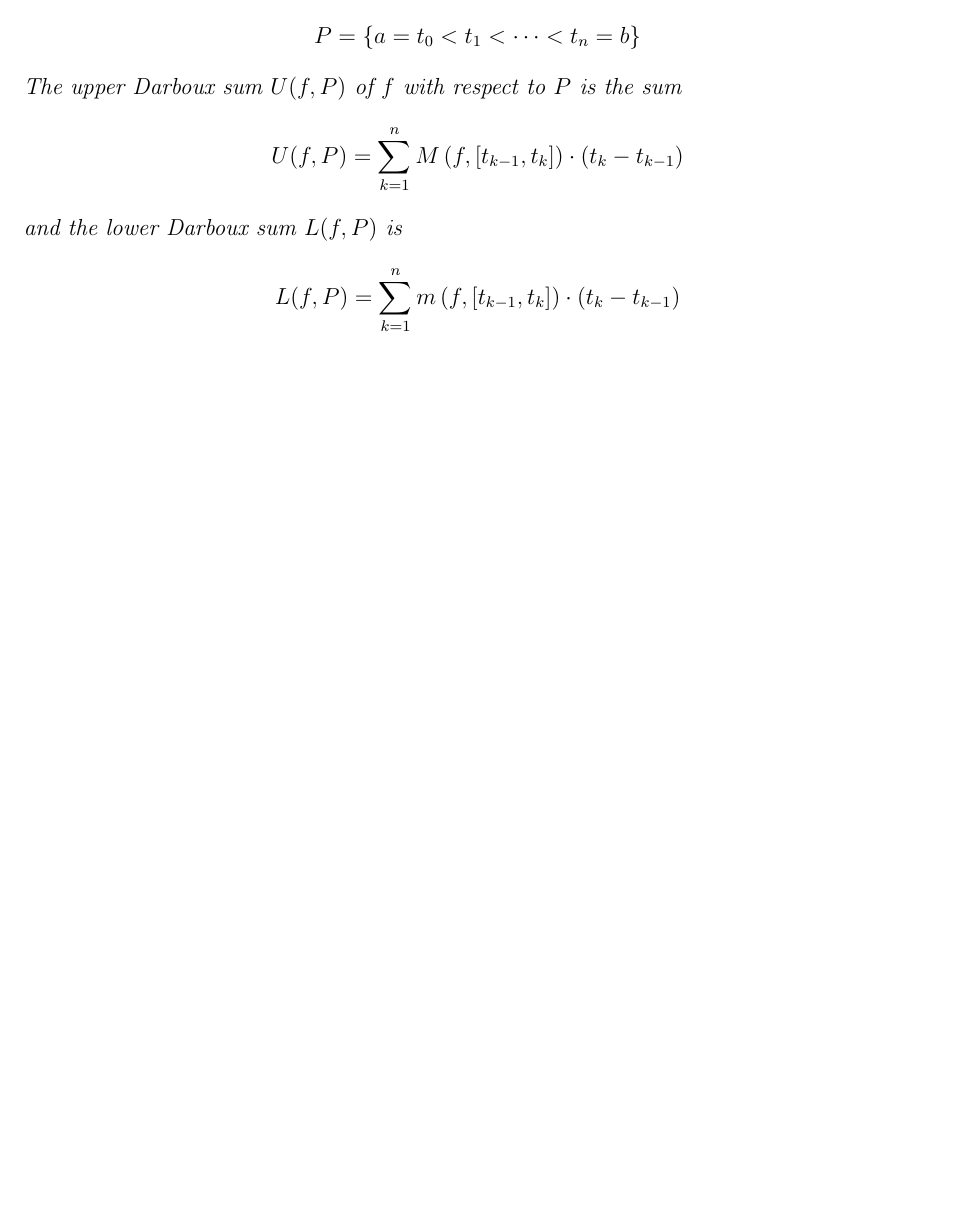
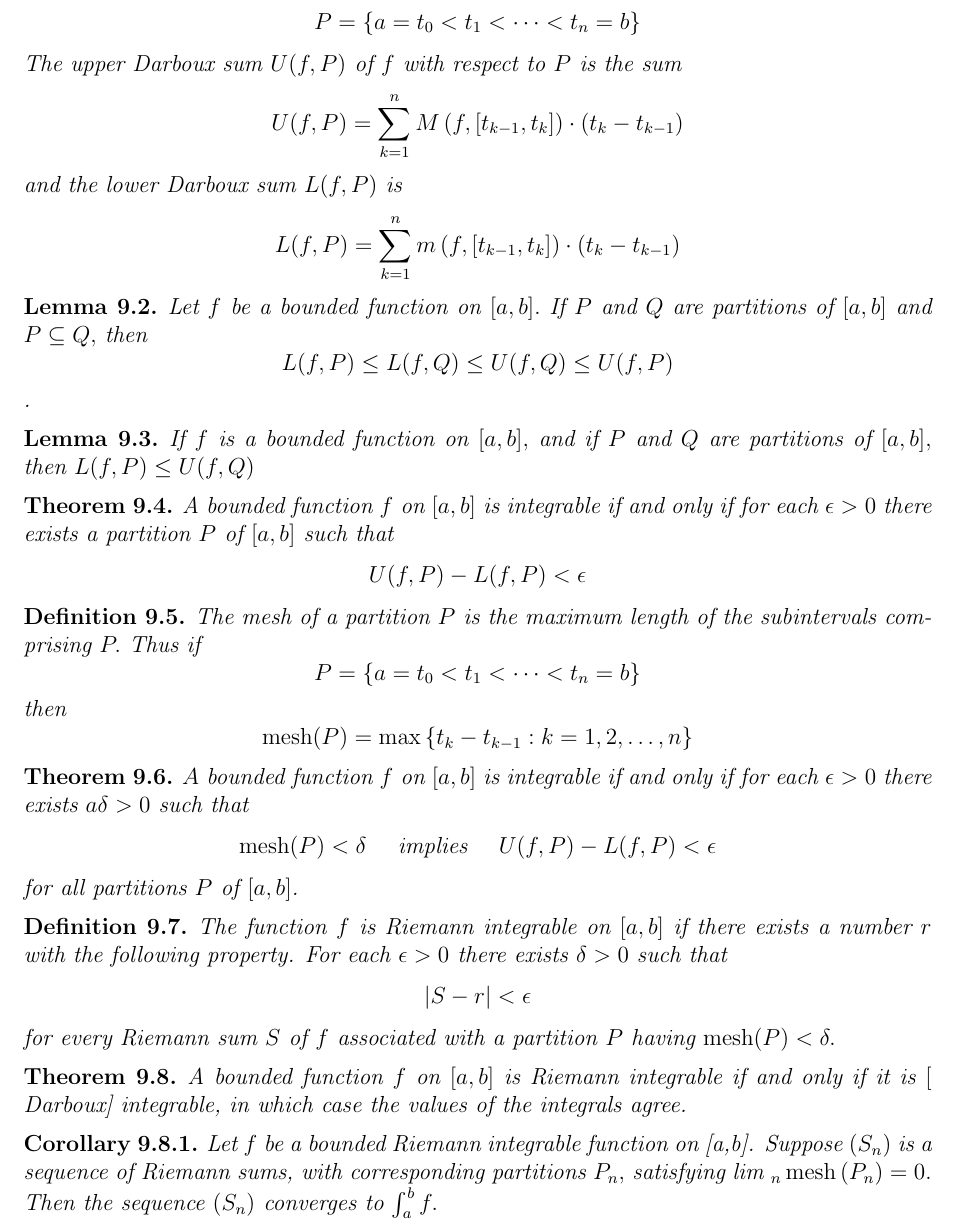
Before and after one commit to Zhiwei-Z/Theoretical-CS-Notes, a LaTeX document (Some Limit Theorems/Notes.tex): part of page 5 of 5, cut so that both start at the same text, the shorter picture padded with empty space. Compiled offline with pdfLaTeX.

Commit message:
finishing integral

```diff
--- a/Some Limit Theorems/Notes.tex
+++ b/Some Limit Theorems/Notes.tex
@@ -276,4 +276,54 @@ Given any $(a_n)$, one of the following holds true:
 	L ( f , P ) = \sum _ { k = 1 } ^ { n } m \left( f , \left[ t _ { k - 1 } , t _ { k } \right] \right) \cdot \left( t _ { k } - t _ { k - 1 } \right)
 	$$
 \end{definition}
+
+\begin{lemma}
+	Let $f$ be a bounded function on $[ a , b ] .$ If $P$ and $Q$ are partitions of
+	$[ a , b ]$ and $P \subseteq Q ,$ then $$
+	L ( f , P ) \leq L ( f , Q ) \leq U ( f , Q ) \leq U ( f , P )
+	$$.
+\end{lemma}
+\begin{lemma}
+	If $f$ is a bounded function on $[ a , b ] ,$ and if $P$ and $Q$ are partitions of
+	$[ a , b ] ,$ then $L ( f , P ) \leq U ( f , Q )$
+\end{lemma}
+\begin{theorem}
+	A bounded function $f$ on $[ a , b ]$ is integrable if and only if for each
+	$\epsilon > 0$ there exists a partition $P$ of $[ a , b ]$ such that $$
+	U ( f , P ) - L ( f , P ) < \epsilon
+	$$
+\end{theorem}
+\begin{definition}
+	The mesh of a partition $P$ is the maximum length of the subintervals
+	comprising $P .$ Thus if $$
+	P = \left\{ a = t _ { 0 } < t _ { 1 } < \cdots < t _ { n } = b \right\}
+	$$ then $$
+	\operatorname { mesh } ( P ) = \max \left\{ t _ { k } - t _ { k - 1 } : k = 1,2 , \ldots , n \right\}
+	$$
+\end{definition}
+\begin{theorem}
+	$A$ bounded function $f$ on $[ a , b ]$ is integrable if and only if for each
+	$\epsilon > 0$ there exists $a \delta > 0$ such that $$
+	\operatorname { mesh } ( P ) < \delta \quad \text { implies } \quad U ( f , P ) - L ( f , P ) < \epsilon
+	$$ for all partitions $P$ of $[ a , b ]$.
+\end{theorem}
+
+\begin{definition}
+	The function $f$ is Riemann integrable on $[ a , b ]$ if there exists a
+	number $r$ with the following property. For each $\epsilon > 0$ there exists
+	$\delta > 0$ such that $$
+	| S - r | < \epsilon
+	$$ for every Riemann sum $S$ of $f$ associated with a partition $P$ having
+	$\operatorname { mesh } ( P ) < \delta .$
+\end{definition}
+\begin{theorem}
+	A bounded function $f$ on $[ a , b ]$ is Riemann integrable if and only if
+	it is $[$ Darboux] integrable, in which case the values of the integrals
+	agree.
+\end{theorem}
+\begin{corollary}
+	Let $f$ be a bounded Riemann integrable function on [a,b]. Suppose
+	$\left( S _ { n } \right)$ is a sequence of Riemann sums, with corresponding partitions $P _ { n } ,$ satisfying lim $_ { n } \operatorname { mesh } \left( P _ { n } \right) = 0 .$ Then the sequence $\left( S _ { n } \right)$ converges
+	to $\int _ { a } ^ { b } f .$
+\end{corollary}
 \end{document}
```
Also changed, not shown: Some Limit Theorems/Notes.pdf.
